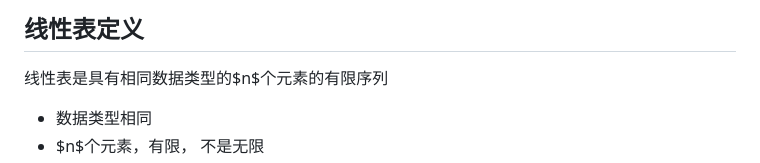
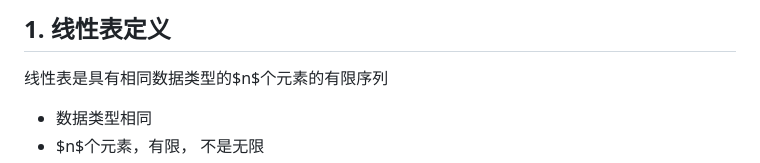
Before and after one commit to gls1018/KYNote, a Markdown page: 002数据结构/002 线性表/001 线性表.md, the part around one of its changes. GitHub-like rendering.

```diff
--- a/002数据结构/002 线性表/001 线性表.md
+++ b/002数据结构/002 线性表/001 线性表.md
@@ -1,4 +1,4 @@
-## 线性表定义
+## 1. 线性表定义
 
 线性表是具有相同数据类型的$n$个元素的有限序列
 
```
Also changed, not shown: other parts of 002数据结构/002 线性表/001 线性表.md (+1 -7 lines).
